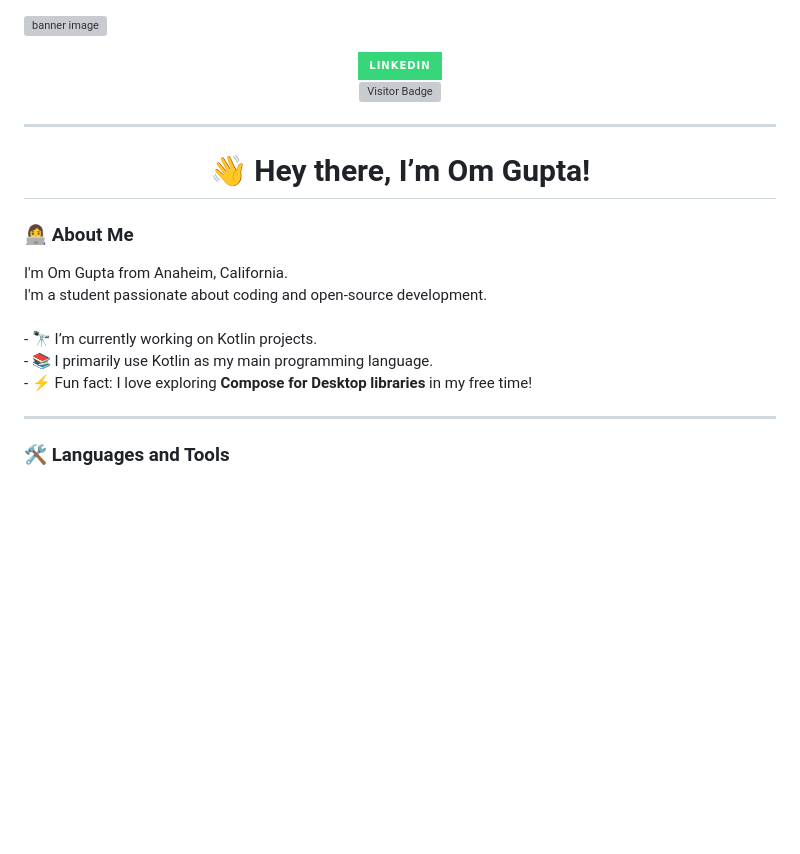
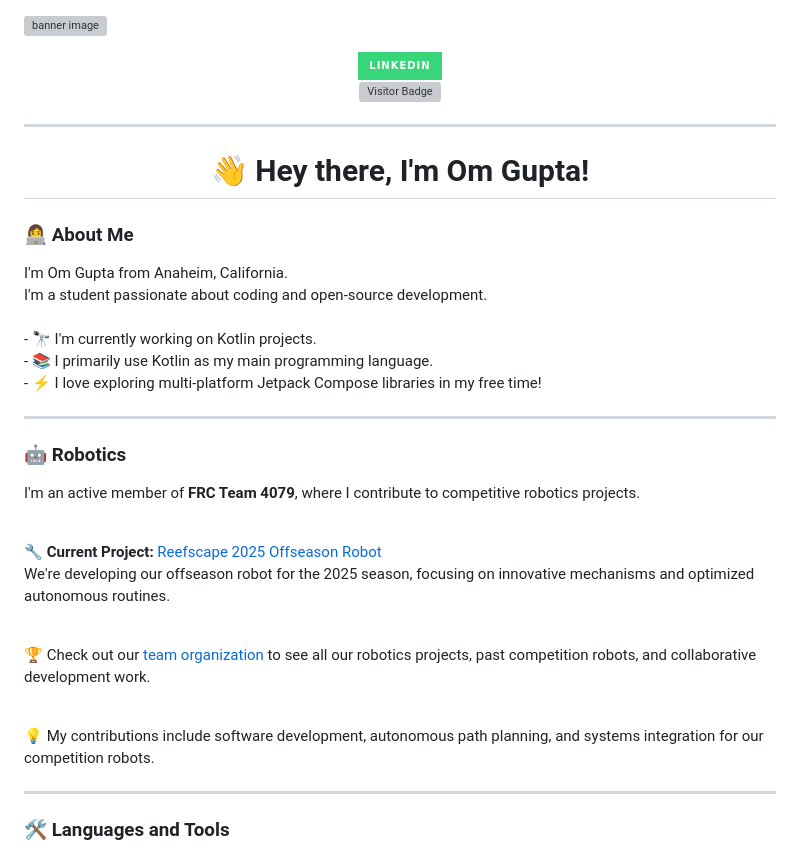
Before and after one commit to OmyDaGreat/OmyDaGreat, a Markdown page: README.md, the part around the change. Rendered like a GitHub page; badges without logos; blank space fills up the shorter version; grey boxes are pictures that could not be loaded.

Commit message:
feat: add robotics info

```diff
--- a/README.md
+++ b/README.md
@@ -1,5 +1,4 @@
 ![banner image](https://gallery.malefic.xyz/photos/Kotlin/KotlinDev.png)
-
 <!-- Social Media Badges -->
 <div align="center">
   <a href="https://www.linkedin.com/in/om-gupta-051b6a359/" target="_blank">
@@ -9,7 +8,6 @@
     <img src="https://img.shields.io/static/v1?message=HackClub&logo=hackclub&label=&color=37d67a&logoColor=white&labelColor=&style=for-the-badge" height="25" alt="HackClub logo" />
   </a> -->
 </div>
-
 <!-- Visitor Badge -->
 <div align="center">
   <a href="https://visitorbadge.io/status?path=OmyDaGreat%2FOmyDaGreat">
@@ -19,16 +17,31 @@
 
 ---
 
-<h1 align="center">👋 Hey there, I’m Om Gupta!</h1>
+<h1 align="center">👋 Hey there, I'm Om Gupta!</h1>
 
 <!-- About Me -->
 <h3 align="left">👩‍💻 About Me</h3>
 <p align="left">
   I'm Om Gupta from Anaheim, California.<br>
   I'm a student passionate about coding and open-source development.<br><br>
-  - 🔭 I’m currently working on Kotlin projects.<br>
+  - 🔭 I'm currently working on Kotlin projects.<br>
   - 📚 I primarily use Kotlin as my main programming language.<br>
-  - ⚡ Fun fact: I love exploring <strong>Compose for Desktop libraries</strong> in my free time!
+  - ⚡ I love exploring multi-platform Jetpack Compose libraries in my free time!
+</p>
+
+---
+
+<!-- Robotics Section -->
+<h3 align="left">🤖 Robotics</h3>
+<p align="left">
+  I'm an active member of <strong>FRC Team 4079</strong>, where I contribute to competitive robotics projects.<br><br>
+
+  🔧 <strong>Current Project:</strong> <a href="https://github.com/FRC4079/Reefscape-2025-Offseason" target="_blank">Reefscape 2025 Offseason Robot</a><br>
+  We're developing our offseason robot for the 2025 season, focusing on innovative mechanisms and optimized autonomous routines.<br><br>
+
+  🏆 Check out our <a href="https://github.com/FRC4079/" target="_blank">team organization</a> to see all our robotics projects, past competition robots, and collaborative development work.<br><br>
+
+  💡 My contributions include software development, autonomous path planning, and systems integration for our competition robots.
 </p>
 
 ---
```
